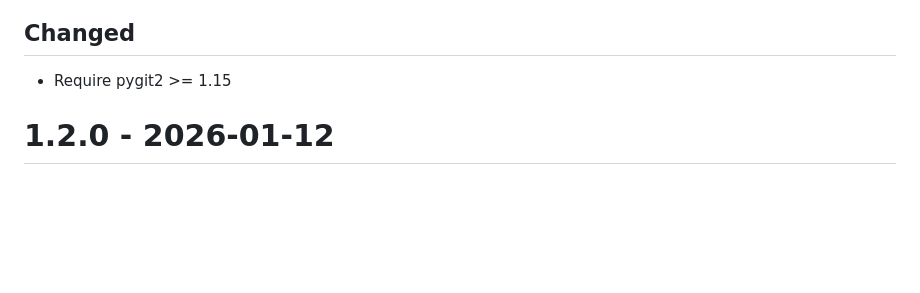
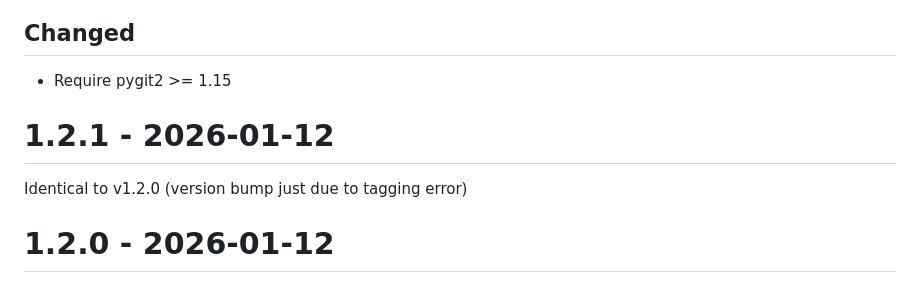
Before and after one commit to zeitgitter/git-timestamp, a Markdown page: CHANGELOG.md, the part around the change. Rendered like a GitHub page; blank space fills up the shorter version.

Commit message:
📄 Explain v1.2.0==v1.2.1

```diff
--- a/CHANGELOG.md
+++ b/CHANGELOG.md
@@ -16,6 +16,10 @@ project adheres to [Semantic Versioning](https://semver.org/).
 ## Changed
 
 - Require pygit2 >= 1.15
+
+# 1.2.1 - 2026-01-12
+
+Identical to v1.2.0 (version bump just due to tagging error)
 
 # 1.2.0 - 2026-01-12
 
```
